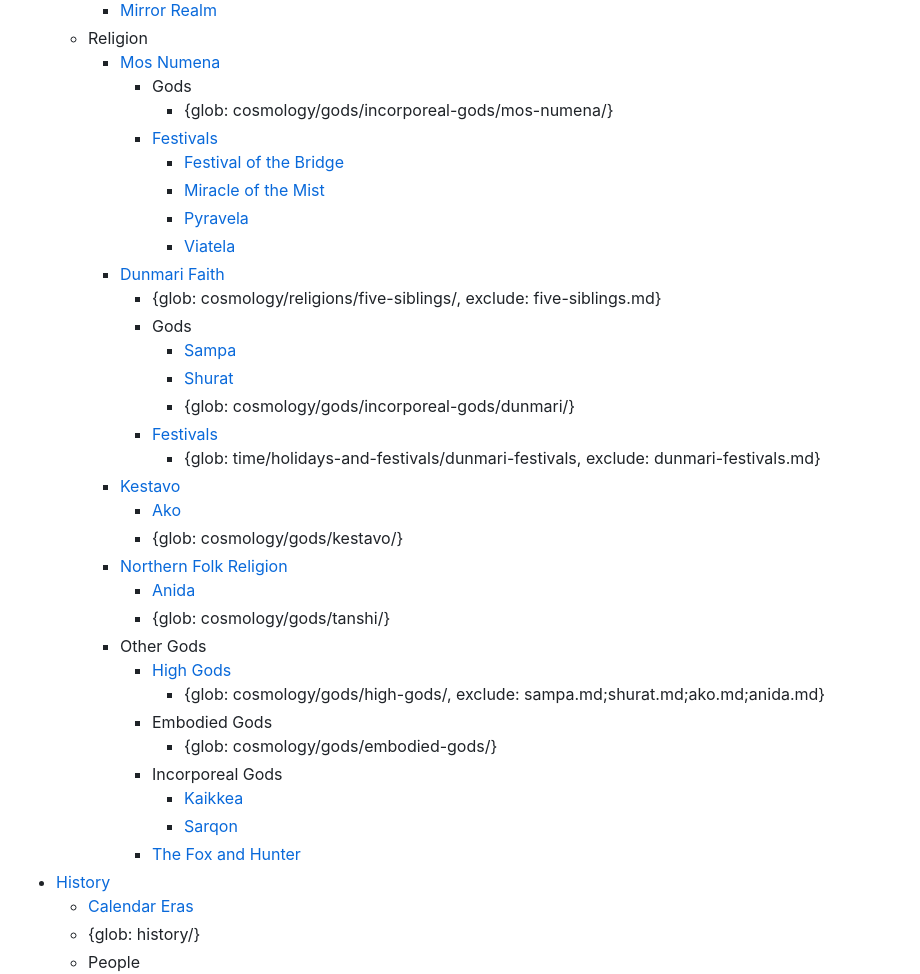
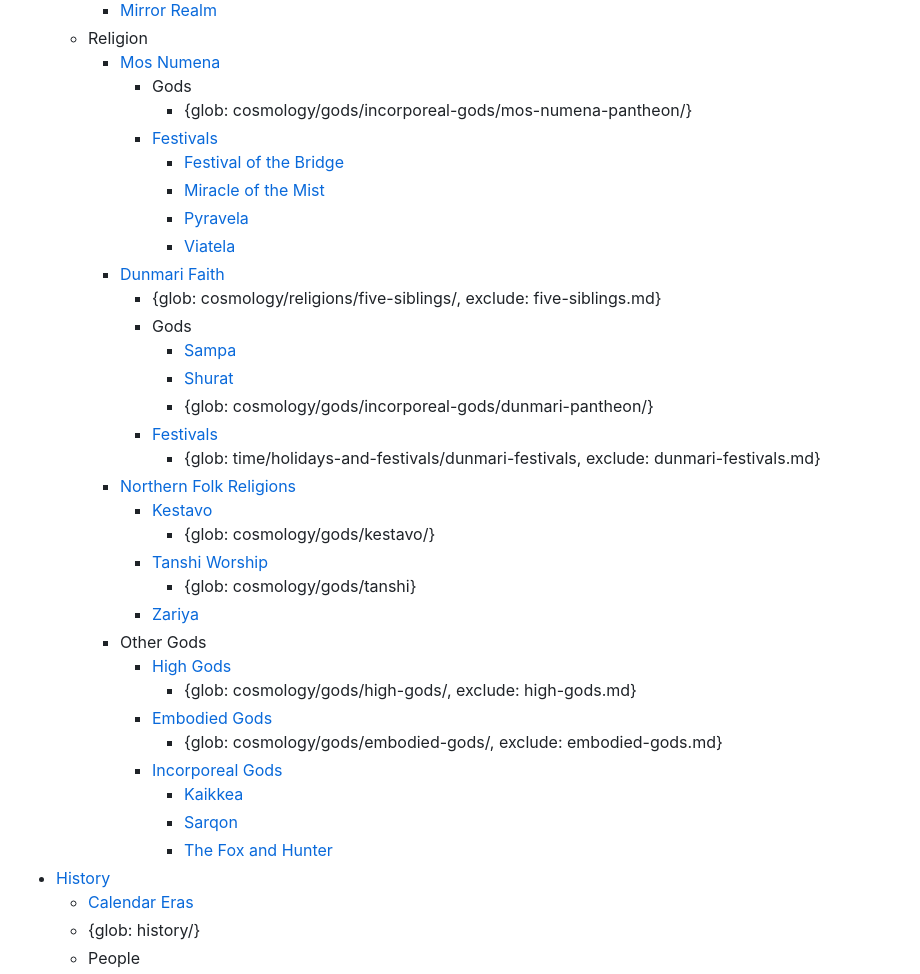
Before and after one commit to tsackton/taelgar-utils, a Markdown page: website/templates/toc.md, the part around the change printed below. GitHub-like rendering.

Commit message:
update website toc template for revised cosmology structure

```diff
--- a/website/templates/toc.md
+++ b/website/templates/toc.md
@@ -84,7 +84,7 @@
     - Religion
         - [Mos Numena](cosmology/religions/mos-numena/mos-numena.md)
             - Gods
-                - {glob: cosmology/gods/incorporeal-gods/mos-numena/}
+                - {glob: cosmology/gods/incorporeal-gods/mos-numena-pantheon/}
             - [Festivals](time/holidays-and-festivals/mos-numena-feast-days.md)
                 - [Festival of the Bridge](time/holidays-and-festivals/festival-of-the-bridge.md)
                 - [Miracle of the Mist](time/holidays-and-festivals/festival-of-the-miracle-of-the-mist.md)
@@ -93,22 +93,22 @@
         - [Dunmari Faith](cosmology/religions/five-siblings/five-siblings.md)
             - {glob: cosmology/religions/five-siblings/, exclude: five-siblings.md}
             - Gods
-                - [Sampa](cosmology/gods/high-gods/sampa.md)
-                - [Shurat](cosmology/gods/high-gods/shurat.md)
-                - {glob: cosmology/gods/incorporeal-gods/dunmari/}
+                - [Sampa](cosmology/gods/high-gods/divine-presence.md)
+                - [Shurat](cosmology/gods/high-gods/divine-presence.md)
+                - {glob: cosmology/gods/incorporeal-gods/dunmari-pantheon/}
             - [Festivals](time/holidays-and-festivals/dunmari-festivals/dunmari-festivals.md)
                 - {glob: time/holidays-and-festivals/dunmari-festivals, exclude: dunmari-festivals.md}
-        - [Kestavo](cosmology/religions/kestavo/kestavo.md)
-            - [Ako](cosmology/gods/high-gods/ako.md)
-            - {glob: cosmology/gods/kestavo/}
-        - [Northern Folk Religion](cosmology/religions/tanshi.md)
-            - [Anida](cosmology/gods/high-gods/anida.md)
-            - {glob: cosmology/gods/tanshi/}
+        - [Northern Folk Religions](cosmology/northern-folk-religions/northern-folk-religions.md)
+            - [Kestavo](cosmology/religions/northern-folk-religions/kestavo.md)
+                - {glob: cosmology/gods/kestavo/}
+            - [Tanshi Worship](cosmology/religions/northern-folk-religions/tanshi-worship.md)
+                - {glob: cosmology/gods/tanshi}
+            - [Zariya](cosomology/religions/northern-folk-religions/zariya.md)
         - Other Gods
             - [High Gods](cosmology/gods/high-gods/high-gods.md)
-                - {glob: cosmology/gods/high-gods/, exclude: sampa.md;shurat.md;ako.md;anida.md}
-            - Embodied Gods
-                - {glob: cosmology/gods/embodied-gods/}
-            - Incorporeal Gods
+                - {glob: cosmology/gods/high-gods/, exclude: high-gods.md}
+            - [Embodied Gods](cosmology/gods/embodied-gods/embodied-gods.md)
+                - {glob: cosmology/gods/embodied-gods/, exclude: embodied-gods.md}
+            - [Incorporeal Gods](cosmology/gods/incorporeal-gods/incorporeal-gods.md)
                 - [Kaikkea](cosmology/gods/incorporeal-gods/kaikkea.md)
                 - [Sarqon](cosmology/gods/incorporeal-gods/sarqon.md)
```
Also changed, not shown: other parts of website/templates/toc.md (+1 -1 lines).
